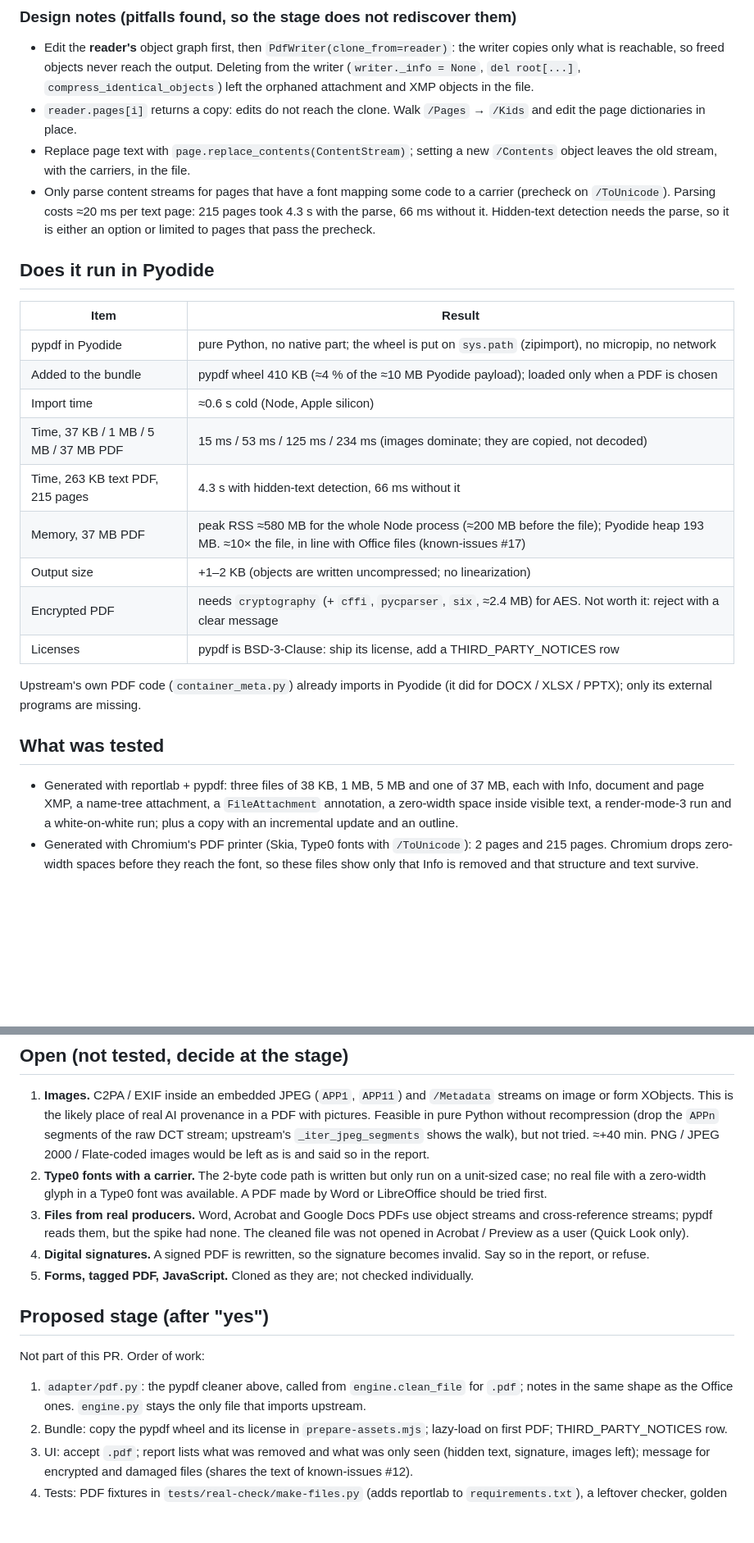
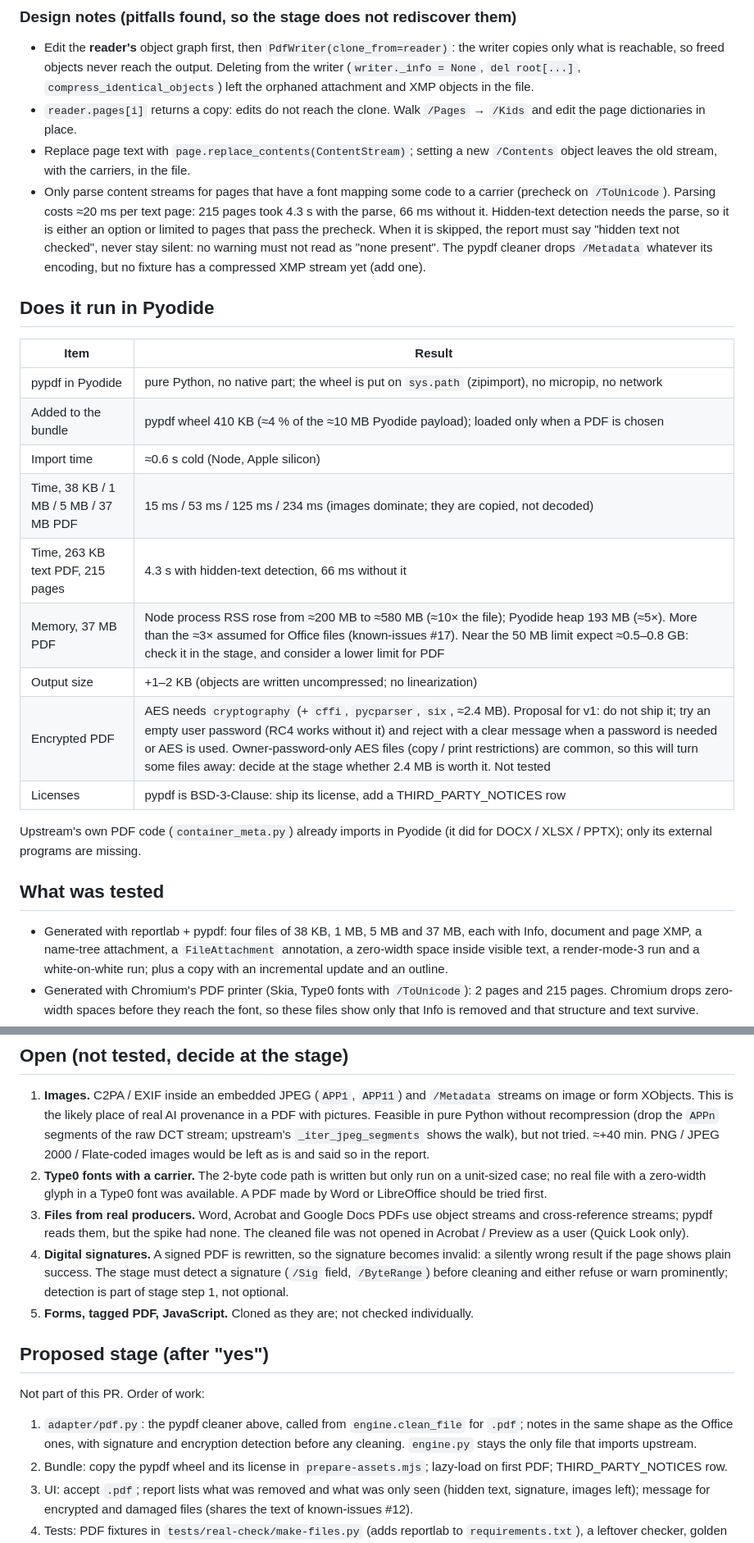
Before and after one commit to domovou69/ai-marks-cleaner, a Markdown page: docs/pdf-spike.md, 2 parts joined by grey strips. Shown at 82% size. Drawn GitHub-style; blank space fills up the shorter version.

Commit message:
docs: PDF spike review fixes — memory figure, encryption, signatures, counts

```diff
--- a/docs/pdf-spike.md
+++ b/docs/pdf-spike.md
@@ -61,7 +63,9 @@ catalog keys survive. A Quick Look (PDFKit) render of the cleaned file is pixel-
   stream, with the carriers, in the file.
 - Only parse content streams for pages that have a font mapping some code to a carrier (precheck on `/ToUnicode`).
   Parsing costs ≈20 ms per text page: 215 pages took 4.3 s with the parse, 66 ms without it. Hidden-text detection
-  needs the parse, so it is either an option or limited to pages that pass the precheck.
+  needs the parse, so it is either an option or limited to pages that pass the precheck. When it is skipped, the
+  report must say "hidden text not checked", never stay silent: no warning must not read as "none present". The
+  pypdf cleaner drops `/Metadata` whatever its encoding, but no fixture has a compressed XMP stream yet (add one).
 
 ## Does it run in Pyodide
 
@@ -70,11 +74,11 @@ catalog keys survive. A Quick Look (PDFKit) render of the cleaned file is pixel-
 | pypdf in Pyodide | pure Python, no native part; the wheel is put on `sys.path` (zipimport), no micropip, no network |
 | Added to the bundle | pypdf wheel 410 KB (≈4 % of the ≈10 MB Pyodide payload); loaded only when a PDF is chosen |
 | Import time | ≈0.6 s cold (Node, Apple silicon) |
-| Time, 37 KB / 1 MB / 5 MB / 37 MB PDF | 15 ms / 53 ms / 125 ms / 234 ms (images dominate; they are copied, not decoded) |
+| Time, 38 KB / 1 MB / 5 MB / 37 MB PDF | 15 ms / 53 ms / 125 ms / 234 ms (images dominate; they are copied, not decoded) |
 | Time, 263 KB text PDF, 215 pages | 4.3 s with hidden-text detection, 66 ms without it |
-| Memory, 37 MB PDF | peak RSS ≈580 MB for the whole Node process (≈200 MB before the file); Pyodide heap 193 MB. ≈10× the file, in line with Office files (known-issues #17) |
+| Memory, 37 MB PDF | Node process RSS rose from ≈200 MB to ≈580 MB (≈10× the file); Pyodide heap 193 MB (≈5×). More than the ≈3× assumed for Office files (known-issues #17). Near the 50 MB limit expect ≈0.5–0.8 GB: check it in the stage, and consider a lower limit for PDF |
 | Output size | +1–2 KB (objects are written uncompressed; no linearization) |
-| Encrypted PDF | needs `cryptography` (+ `cffi`, `pycparser`, `six`, ≈2.4 MB) for AES. Not worth it: reject with a clear message |
+| Encrypted PDF | AES needs `cryptography` (+ `cffi`, `pycparser`, `six`, ≈2.4 MB). Proposal for v1: do not ship it; try an empty user password (RC4 works without it) and reject with a clear message when a password is needed or AES is used. Owner-password-only AES files (copy / print restrictions) are common, so this will turn some files away: decide at the stage whether 2.4 MB is worth it. Not tested |
 | Licenses | pypdf is BSD-3-Clause: ship its license, add a THIRD_PARTY_NOTICES row |
 
 Upstream's own PDF code (`container_meta.py`) already imports in Pyodide (it did for DOCX / XLSX / PPTX); only its
@@ -82,7 +86,7 @@ external programs are missing.
 
 ## What was tested
 
-- Generated with reportlab + pypdf: three files of 38 KB, 1 MB, 5 MB and one of 37 MB, each with Info, document and
+- Generated with reportlab + pypdf: four files of 38 KB, 1 MB, 5 MB and 37 MB, each with Info, document and
   page XMP, a name-tree attachment, a `FileAttachment` annotation, a zero-width space inside visible text, a
   render-mode-3 run and a white-on-white run; plus a copy with an incremental update and an outline.
 - Generated with Chromium's PDF printer (Skia, Type0 fonts with `/ToUnicode`): 2 pages and 215 pages. Chromium
@@ -101,7 +105,9 @@ external programs are missing.
 3. **Files from real producers.** Word, Acrobat and Google Docs PDFs use object streams and cross-reference
    streams; pypdf reads them, but the spike had none. The cleaned file was not opened in Acrobat / Preview as a
    user (Quick Look only).
-4. **Digital signatures.** A signed PDF is rewritten, so the signature becomes invalid. Say so in the report, or refuse.
+4. **Digital signatures.** A signed PDF is rewritten, so the signature becomes invalid: a silently wrong result if
+   the page shows plain success. The stage must detect a signature (`/Sig` field, `/ByteRange`) before cleaning and
+   either refuse or warn prominently; detection is part of stage step 1, not optional.
 5. **Forms, tagged PDF, JavaScript.** Cloned as they are; not checked individually.
 
 ## Proposed stage (after "yes")
@@ -109,7 +115,8 @@ external programs are missing.
 Not part of this PR. Order of work:
 
 1. `adapter/pdf.py`: the pypdf cleaner above, called from `engine.clean_file` for `.pdf`; notes in the same shape as the
-   Office ones. `engine.py` stays the only file that imports upstream.
+   Office ones, with signature and encryption detection before any cleaning. `engine.py` stays the only file that
+   imports upstream.
 2. Bundle: copy the pypdf wheel and its license in `prepare-assets.mjs`; lazy-load on first PDF; THIRD_PARTY_NOTICES row.
 3. UI: accept `.pdf`; report lists what was removed and what was only seen (hidden text, signature, images left);
    message for encrypted and damaged files (shares the text of known-issues #12).
```
Also changed, not shown: other parts of docs/pdf-spike.md (+3 -1 lines), PLAN.md (+3 -3 lines).
